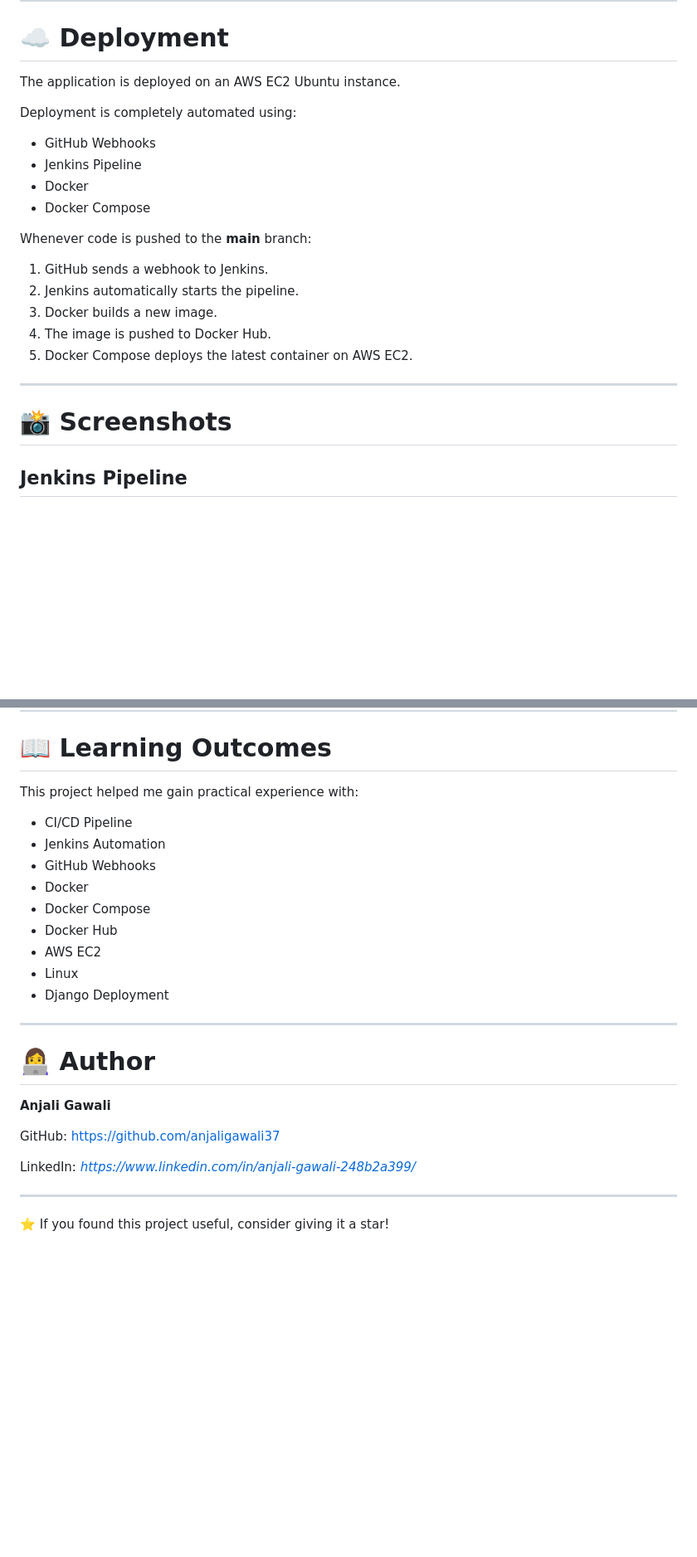
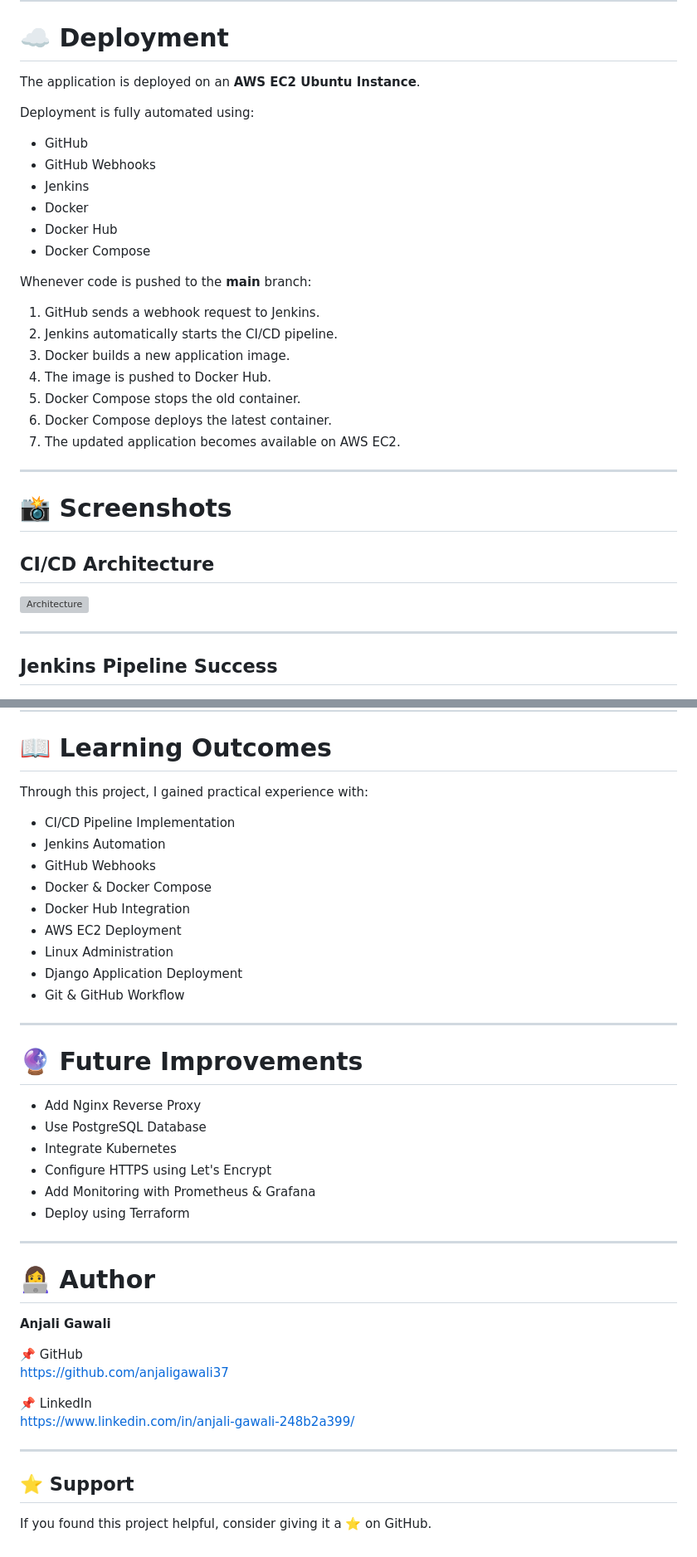
Before and after one commit to anjaligawali37/expense-tracker-devops, a Markdown page: README.md, 2 parts joined by grey strips. Shown at 83% size. GitHub-like rendering; blank space fills up the shorter version; grey boxes are pictures that could not be loaded.

```diff
--- a/README.md
+++ b/README.md
@@ -130,26 +212,37 @@ docker run -d -p 8000:8000 expense-tracker
 
 # ☁️ Deployment
 
-The application is deployed on an AWS EC2 Ubuntu instance.
+The application is deployed on an **AWS EC2 Ubuntu Instance**.
 
-Deployment is completely automated using:
+Deployment is fully automated using:
 
+- GitHub
 - GitHub Webhooks
-- Jenkins Pipeline
+- Jenkins
 - Docker
+- Docker Hub
 - Docker Compose
 
 Whenever code is pushed to the **main** branch:
 
-1. GitHub sends a webhook to Jenkins.
-2. Jenkins automatically starts the pipeline.
-3. Docker builds a new image.
+1. GitHub sends a webhook request to Jenkins.
+2. Jenkins automatically starts the CI/CD pipeline.
+3. Docker builds a new application image.
 4. The image is pushed to Docker Hub.
-5. Docker Compose deploys the latest container on AWS EC2.
+5. Docker Compose stops the old container.
+6. Docker Compose deploys the latest container.
+7. The updated application becomes available on AWS EC2.
 
 ---
+
 # 📸 Screenshots
 
-## Jenkins Pipeline
+## CI/CD Architecture
+
+![Architecture](images/architecture.png)
+
+---
+
+## Jenkins Pipeline Success
 
 ![Jenkins Pipeline](images/jenkins-success.png)
@@ -170,17 +269,28 @@ Whenever code is pushed to the **main** branch:
 
 # 📖 Learning Outcomes
 
-This project helped me gain practical experience with:
+Through this project, I gained practical experience with:
 
-- CI/CD Pipeline
+- CI/CD Pipeline Implementation
 - Jenkins Automation
 - GitHub Webhooks
-- Docker
-- Docker Compose
-- Docker Hub
-- AWS EC2
-- Linux
-- Django Deployment
+- Docker & Docker Compose
+- Docker Hub Integration
+- AWS EC2 Deployment
+- Linux Administration
+- Django Application Deployment
+- Git & GitHub Workflow
+
+---
+
+# 🔮 Future Improvements
+
+- Add Nginx Reverse Proxy
+- Use PostgreSQL Database
+- Integrate Kubernetes
+- Configure HTTPS using Let's Encrypt
+- Add Monitoring with Prometheus & Grafana
+- Deploy using Terraform
 
 ---
 
@@ -188,10 +298,14 @@ This project helped me gain practical experience with:
 
 **Anjali Gawali**
 
-GitHub: https://github.com/anjaligawali37
+📌 GitHub
+https://github.com/anjaligawali37
 
-LinkedIn: *https://www.linkedin.com/in/anjali-gawali-248b2a399/*
+📌 LinkedIn
+https://www.linkedin.com/in/anjali-gawali-248b2a399/
 
 ---
 
-⭐ If you found this project useful, consider giving it a star!
+## ⭐ Support
+
+If you found this project helpful, consider giving it a ⭐ on GitHub.
```
Also changed, not shown: other parts of README.md (+105 -17 lines).
